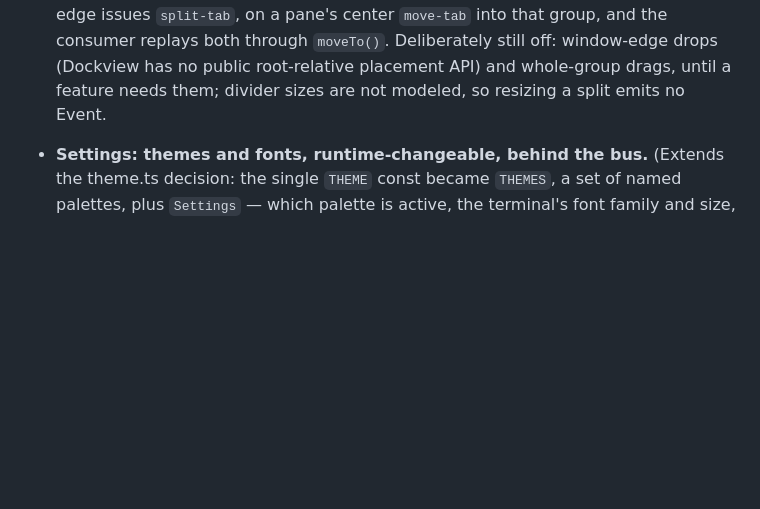
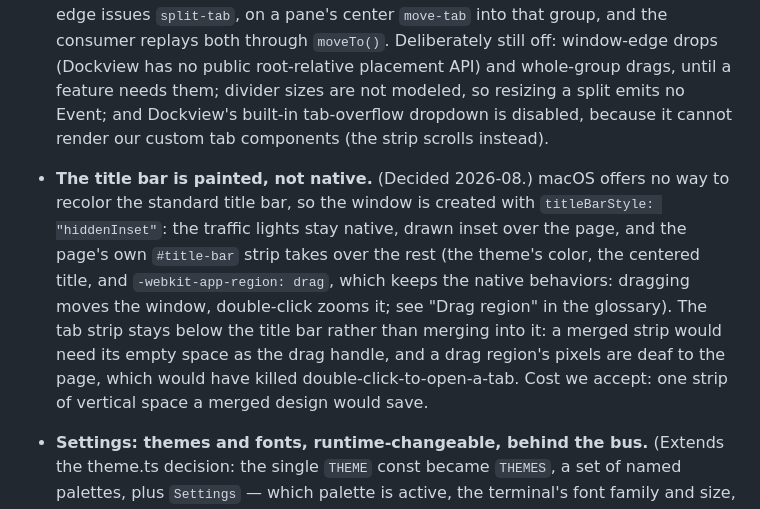
Before and after one commit to luis-herasme/editor, a Markdown page: ARCHITECTURE.md, the part around the change. Drawn GitHub-style; blank space fills up the shorter version.

```diff
--- a/ARCHITECTURE.md
+++ b/ARCHITECTURE.md
@@ -310,7 +310,21 @@ change it and update this list.
   the consumer replays both through `moveTo()`. Deliberately still off:
   window-edge drops (Dockview has no public root-relative placement API)
   and whole-group drags, until a feature needs them; divider sizes are
-  not modeled, so resizing a split emits no Event.
+  not modeled, so resizing a split emits no Event; and Dockview's built-in
+  tab-overflow dropdown is disabled, because it cannot render our custom
+  tab components (the strip scrolls instead).
+- **The title bar is painted, not native.** (Decided 2026-08.) macOS
+  offers no way to recolor the standard title bar, so the window is
+  created with `titleBarStyle: "hiddenInset"`: the traffic lights stay
+  native, drawn inset over the page, and the page's own `#title-bar`
+  strip takes over the rest (the theme's color, the centered title, and
+  `-webkit-app-region: drag`, which keeps the native behaviors: dragging
+  moves the window, double-click zooms it; see "Drag region" in the
+  glossary). The tab strip stays below the title bar rather than merging
+  into it: a merged strip would need its empty space as the drag handle,
+  and a drag region's pixels are deaf to the page, which would have
+  killed double-click-to-open-a-tab. Cost we accept: one strip of
+  vertical space a merged design would save.
 - **Settings: themes and fonts, runtime-changeable, behind the bus.**
   (Extends the theme.ts decision: the single `THEME` const became `THEMES`,
   a set of named palettes, plus `Settings` — which palette is active, the
```
Also changed, not shown: GLOSSARY.md (+13 -0 lines), README.md (+1 -1 lines).
